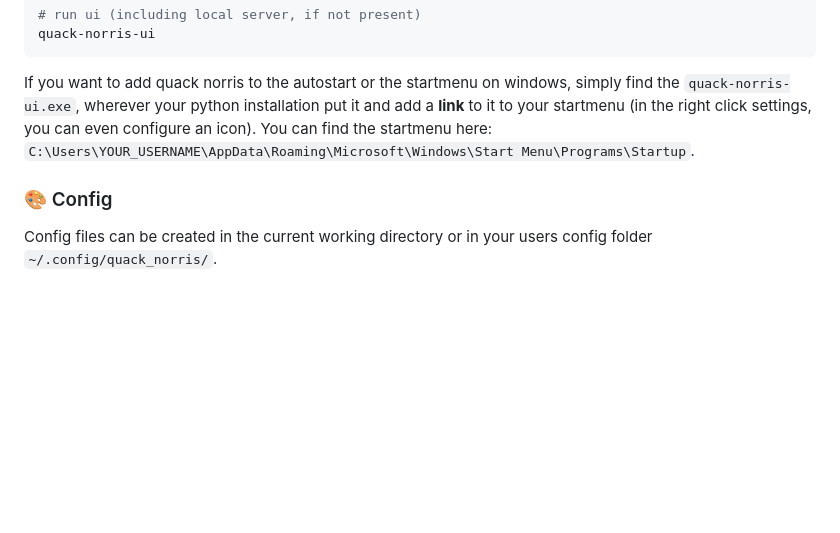
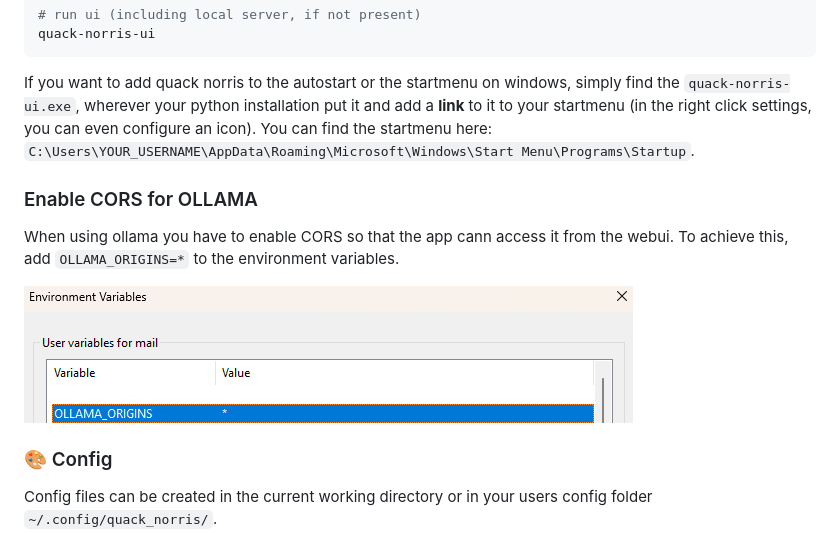
Before and after one commit to penguinmenac3/quack-norris, a Markdown page: README.md, the part around the change. GitHub-like rendering; pictures changed too: images/OllamaCORSConfig.png (added); blank space fills up the shorter version.

Commit message:
Add info on how to allow ollama for direct usage in web ui

````diff
--- a/README.md
+++ b/README.md
@@ -32,6 +32,13 @@ quack-norris-ui
 ```
 
 If you want to add quack norris to the autostart or the startmenu on windows, simply find the `quack-norris-ui.exe`, wherever your python installation put it and add a **link** to it to your startmenu (in the right click settings, you can even configure an icon). You can find the startmenu here: `C:\Users\YOUR_USERNAME\AppData\Roaming\Microsoft\Windows\Start Menu\Programs\Startup`.
+
+### Enable CORS for OLLAMA
+
+When using ollama you have to enable CORS so that the app cann access it from the webui.
+To achieve this, add `OLLAMA_ORIGINS=*` to the environment variables.
+
+![Environment variables on windows](images/OllamaCORSConfig.png)
 
 ### 🎨 Config
 
````
